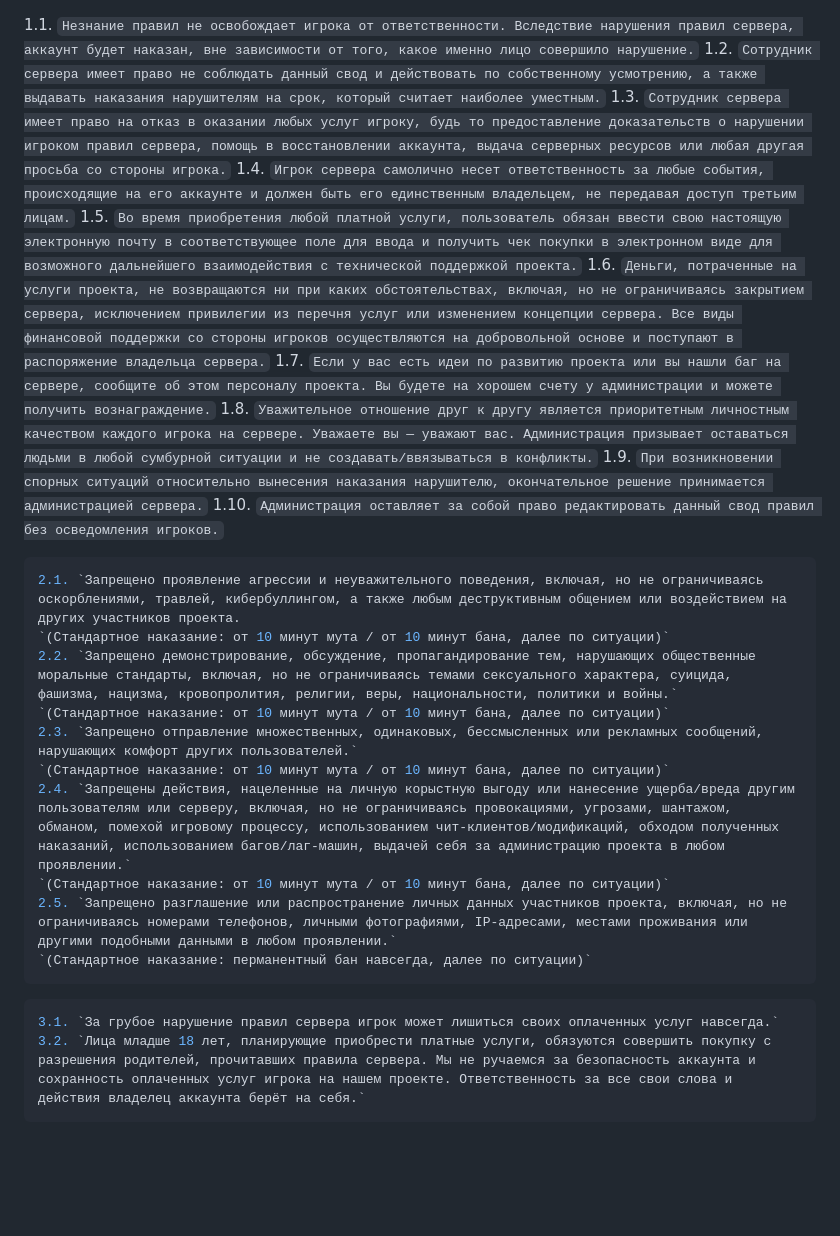
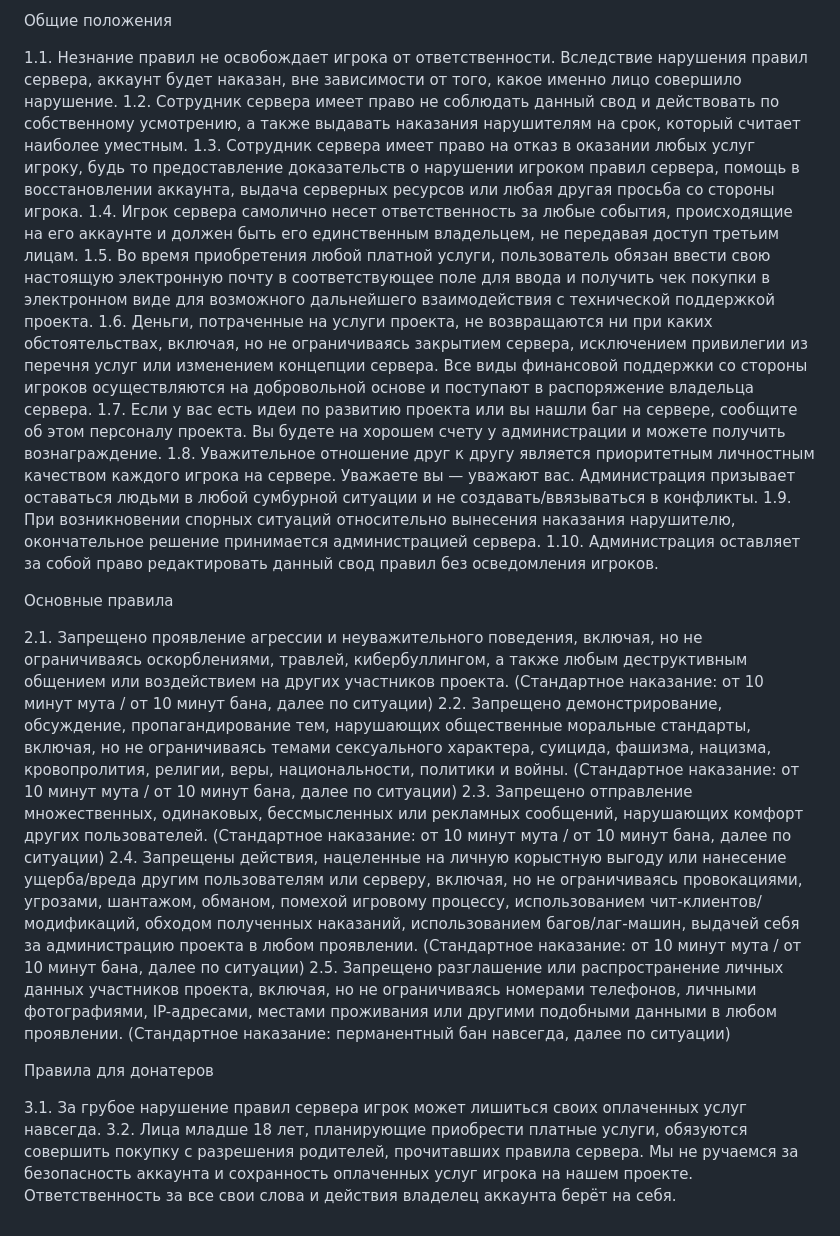
Before and after one commit to driversline/darateria, a Markdown page: README.md, the part around the change. GitHub-like rendering; blank space fills up the shorter version.

````diff
--- a/README.md
+++ b/README.md
@@ -1,29 +1,30 @@
+Общие положения
 
-1.1. `Незнание правил не освобождает игрока от ответственности. Вследствие нарушения правил сервера, аккаунт будет наказан, вне зависимости от того, какое именно лицо совершило нарушение.`
-1.2. `Сотрудник сервера имеет право не соблюдать данный свод и действовать по собственному усмотрению, а также выдавать наказания нарушителям на срок, который считает наиболее уместным.`
-1.3. `Сотрудник сервера имеет право на отказ в оказании любых услуг игроку, будь то предоставление доказательств о нарушении игроком правил сервера, помощь в восстановлении аккаунта, выдача серверных ресурсов или любая другая просьба со стороны игрока.`
-1.4. `Игрок сервера самолично несет ответственность за любые события, происходящие на его аккаунте и должен быть его единственным владельцем, не передавая доступ третьим лицам.`
-1.5. `Во время приобретения любой платной услуги, пользователь обязан ввести свою настоящую электронную почту в соответствующее поле для ввода и получить чек покупки в электронном виде для возможного дальнейшего взаимодействия с технической поддержкой проекта.`
-1.6. `Деньги, потраченные на услуги проекта, не возвращаются ни при каких обстоятельствах, включая, но не ограничиваясь закрытием сервера, исключением привилегии из перечня услуг или изменением концепции сервера. Все виды финансовой поддержки со стороны игроков осуществляются на добровольной основе и поступают в распоряжение владельца сервера.`
-1.7. `Если у вас есть идеи по развитию проекта или вы нашли баг на сервере, сообщите об этом персоналу проекта. Вы будете на хорошем счету у администрации и можете получить вознаграждение.`
-1.8. `Уважительное отношение друг к другу является приоритетным личностным качеством каждого игрока на сервере. Уважаете вы — уважают вас. Администрация призывает оставаться людьми в любой сумбурной ситуации и не создавать/ввязываться в конфликты.`
-1.9. `При возникновении спорных ситуаций относительно вынесения наказания нарушителю, окончательное решение принимается администрацией сервера.`
-1.10. `Администрация оставляет за собой право редактировать данный свод правил без осведомления игроков.`
+1.1. Незнание правил не освобождает игрока от ответственности. Вследствие нарушения правил сервера, аккаунт будет наказан, вне зависимости от того, какое именно лицо совершило нарушение.
+1.2. Сотрудник сервера имеет право не соблюдать данный свод и действовать по собственному усмотрению, а также выдавать наказания нарушителям на срок, который считает наиболее уместным.
+1.3. Сотрудник сервера имеет право на отказ в оказании любых услуг игроку, будь то предоставление доказательств о нарушении игроком правил сервера, помощь в восстановлении аккаунта, выдача серверных ресурсов или любая другая просьба со стороны игрока.
+1.4. Игрок сервера самолично несет ответственность за любые события, происходящие на его аккаунте и должен быть его единственным владельцем, не передавая доступ третьим лицам.
+1.5. Во время приобретения любой платной услуги, пользователь обязан ввести свою настоящую электронную почту в соответствующее поле для ввода и получить чек покупки в электронном виде для возможного дальнейшего взаимодействия с технической поддержкой проекта.
+1.6. Деньги, потраченные на услуги проекта, не возвращаются ни при каких обстоятельствах, включая, но не ограничиваясь закрытием сервера, исключением привилегии из перечня услуг или изменением концепции сервера. Все виды финансовой поддержки со стороны игроков осуществляются на добровольной основе и поступают в распоряжение владельца сервера.
+1.7. Если у вас есть идеи по развитию проекта или вы нашли баг на сервере, сообщите об этом персоналу проекта. Вы будете на хорошем счету у администрации и можете получить вознаграждение.
+1.8. Уважительное отношение друг к другу является приоритетным личностным качеством каждого игрока на сервере. Уважаете вы — уважают вас. Администрация призывает оставаться людьми в любой сумбурной ситуации и не создавать/ввязываться в конфликты.
+1.9. При возникновении спорных ситуаций относительно вынесения наказания нарушителю, окончательное решение принимается администрацией сервера.
+1.10. Администрация оставляет за собой право редактировать данный свод правил без осведомления игроков.
 
-```sh
-2.1. `Запрещено проявление агрессии и неуважительного поведения, включая, но не ограничиваясь оскорблениями, травлей, кибербуллингом, а также любым деструктивным общением или воздействием на других участников проекта.
-`(Стандартное наказание: от 10 минут мута / от 10 минут бана, далее по ситуации)`
-2.2. `Запрещено демонстрирование, обсуждение, пропагандирование тем, нарушающих общественные моральные стандарты, включая, но не ограничиваясь темами сексуального характера, суицида, фашизма, нацизма, кровопролития, религии, веры, национальности, политики и войны.`
-`(Стандартное наказание: от 10 минут мута / от 10 минут бана, далее по ситуации)`
-2.3. `Запрещено отправление множественных, одинаковых, бессмысленных или рекламных сообщений, нарушающих комфорт других пользователей.`
-`(Стандартное наказание: от 10 минут мута / от 10 минут бана, далее по ситуации)`
-2.4. `Запрещены действия, нацеленные на личную корыстную выгоду или нанесение ущерба/вреда другим пользователям или серверу, включая, но не ограничиваясь провокациями, угрозами, шантажом, обманом, помехой игровому процессу, использованием чит-клиентов/модификаций, обходом полученных наказаний, использованием багов/лаг-машин, выдачей себя за администрацию проекта в любом проявлении.`
-`(Стандартное наказание: от 10 минут мута / от 10 минут бана, далее по ситуации)`
-2.5. `Запрещено разглашение или распространение личных данных участников проекта, включая, но не ограничиваясь номерами телефонов, личными фотографиями, IP-адресами, местами проживания или другими подобными данными в любом проявлении.`
-`(Стандартное наказание: перманентный бан навсегда, далее по ситуации)`
-```
+Основные правила
 
-```sh
-3.1. `За грубое нарушение правил сервера игрок может лишиться своих оплаченных услуг навсегда.`
-3.2. `Лица младше 18 лет, планирующие приобрести платные услуги, обязуются совершить покупку с разрешения родителей, прочитавших правила сервера. Мы не ручаемся за безопасность аккаунта и сохранность оплаченных услуг игрока на нашем проекте. Ответственность за все свои слова и действия владелец аккаунта берёт на себя.`
-```
+2.1. Запрещено проявление агрессии и неуважительного поведения, включая, но не ограничиваясь оскорблениями, травлей, кибербуллингом, а также любым деструктивным общением или воздействием на других участников проекта.
+(Стандартное наказание: от 10 минут мута / от 10 минут бана, далее по ситуации)
+2.2. Запрещено демонстрирование, обсуждение, пропагандирование тем, нарушающих общественные моральные стандарты, включая, но не ограничиваясь темами сексуального характера, суицида, фашизма, нацизма, кровопролития, религии, веры, национальности, политики и войны.
+(Стандартное наказание: от 10 минут мута / от 10 минут бана, далее по ситуации)
+2.3. Запрещено отправление множественных, одинаковых, бессмысленных или рекламных сообщений, нарушающих комфорт других пользователей.
+(Стандартное наказание: от 10 минут мута / от 10 минут бана, далее по ситуации)
+2.4. Запрещены действия, нацеленные на личную корыстную выгоду или нанесение ущерба/вреда другим пользователям или серверу, включая, но не ограничиваясь провокациями, угрозами, шантажом, обманом, помехой игровому процессу, использованием чит-клиентов/модификаций, обходом полученных наказаний, использованием багов/лаг-машин, выдачей себя за администрацию проекта в любом проявлении.
+(Стандартное наказание: от 10 минут мута / от 10 минут бана, далее по ситуации)
+2.5. Запрещено разглашение или распространение личных данных участников проекта, включая, но не ограничиваясь номерами телефонов, личными фотографиями, IP-адресами, местами проживания или другими подобными данными в любом проявлении.
+(Стандартное наказание: перманентный бан навсегда, далее по ситуации)
+
+Правила для донатеров
+
+3.1. За грубое нарушение правил сервера игрок может лишиться своих оплаченных услуг навсегда.
+3.2. Лица младше 18 лет, планирующие приобрести платные услуги, обязуются совершить покупку с разрешения родителей, прочитавших правила сервера. Мы не ручаемся за безопасность аккаунта и сохранность оплаченных услуг игрока на нашем проекте. Ответственность за все свои слова и действия владелец аккаунта берёт на себя.
````
